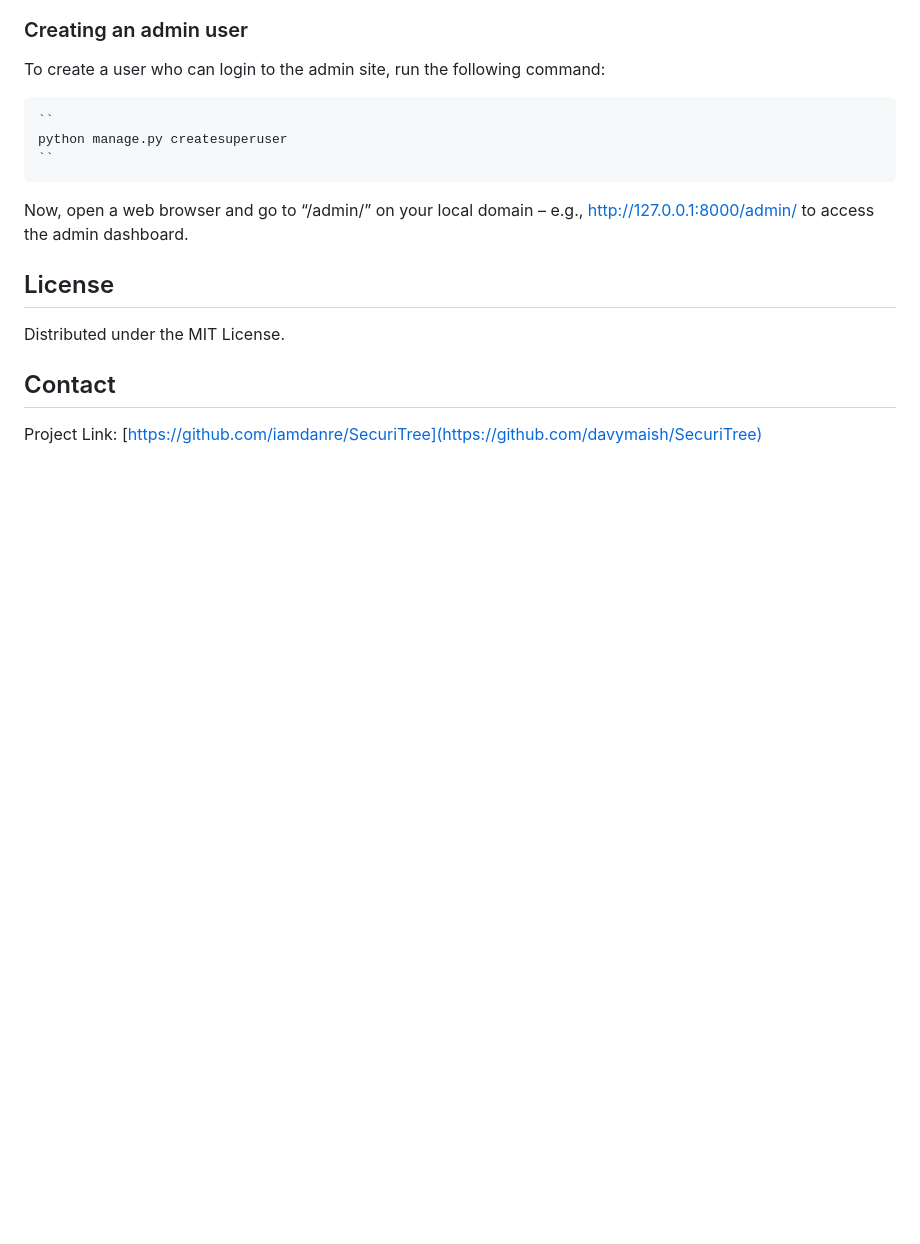
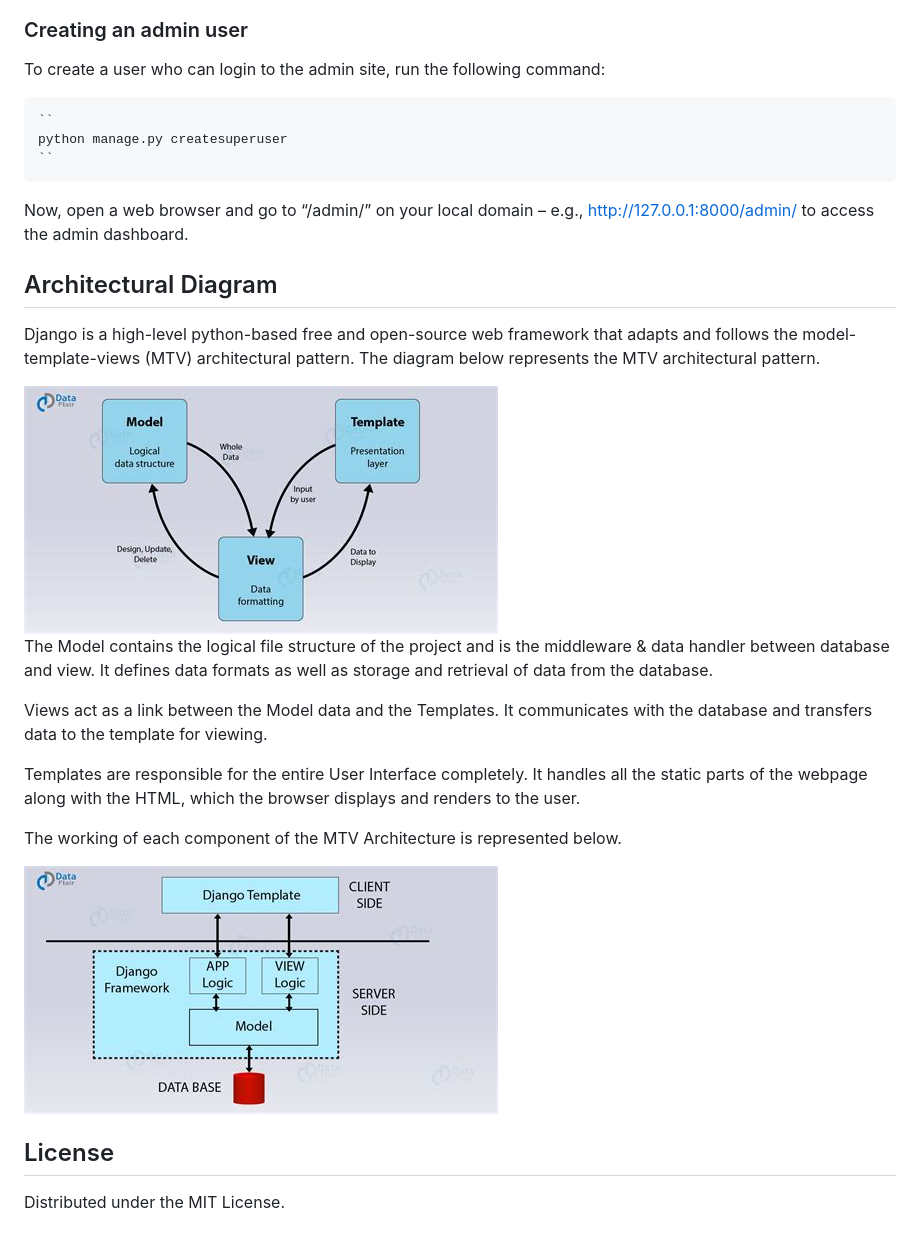
Before and after one commit to davymaish/django-SecuriTree, a Markdown page: README.md, the part around the change printed below. Drawn GitHub-style; pictures changed too: img/model-view-template.jpeg; blank space fills up the shorter version.

```diff
--- a/README.md
+++ b/README.md
@@ -86,14 +76,27 @@ To create a user who can login to the admin site, run the following command:
     ``
 
 Now, open a web browser and go to “/admin/” on your local domain – e.g., http://127.0.0.1:8000/admin/ to access the admin dashboard.
+
+
+
+## Architectural Diagram
+
+Django is a high-level python-based free and open-source web framework that adapts and follows the model-template-views (MTV) architectural pattern. The diagram below represents the MTV architectural pattern.
+
+<img src="img/model-view-template.jpeg" alt="demo" width="auto" height="auto">
+
+The Model contains the logical file structure of the project and is the middleware & data handler between database and view. It defines data formats as well as storage and retrieval of data from the database.
+
+Views act as a link between the Model data and the Templates. It communicates with the database and transfers data to the template for viewing.
+
+Templates are responsible for the entire User Interface completely. It handles all the static parts of the webpage along with the HTML, which the browser displays and renders to the user.
+
+The working of each component of the MTV Architecture is represented below.
+
+<img src="img/mtv-structure.jpeg" alt="demo" width="auto" height="auto">
+
 <!-- LICENSE -->
 
 ## License
 
 Distributed under the MIT License.
-
-<!-- CONTACT -->
-
-## Contact
-
-Project Link: [https://github.com/iamdanre/SecuriTree](https://github.com/davymaish/SecuriTree)
```
Also changed, not shown: other parts of README.md (+12 -22 lines), img/model-view-template-2.jpeg (deleted), img/mtv-structure.jpeg (renamed from img/external-content.duckduckgo.com.jpeg).
